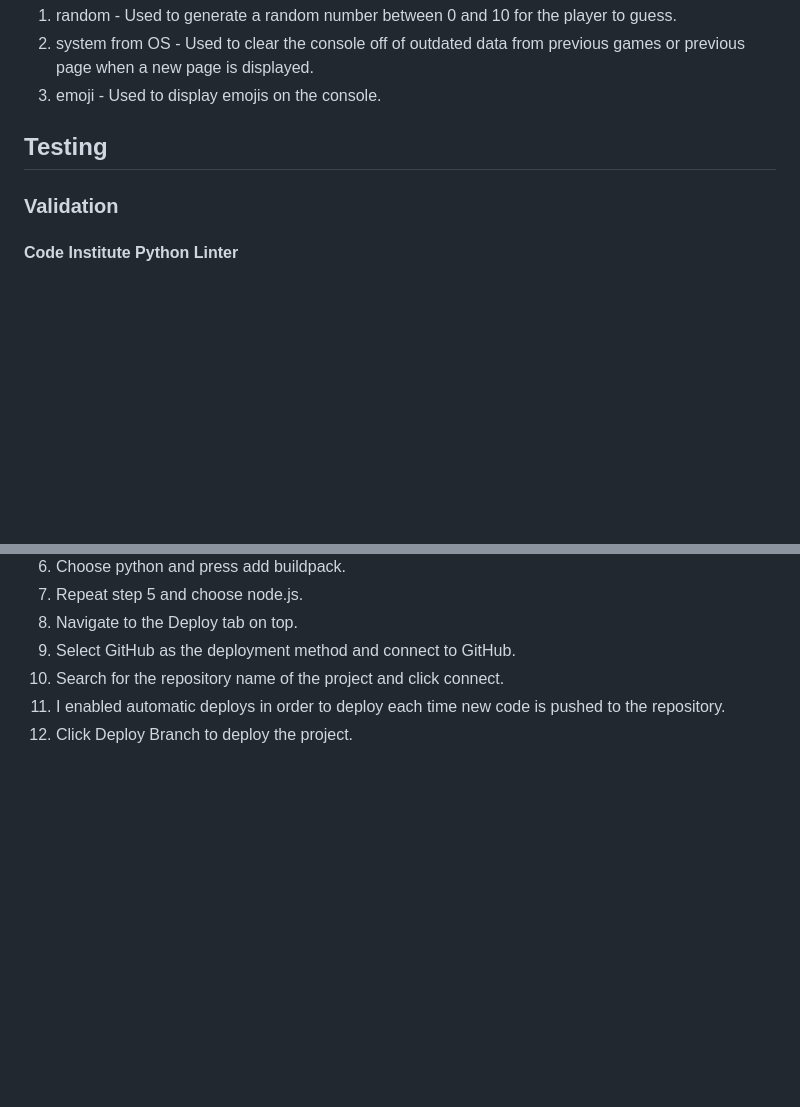
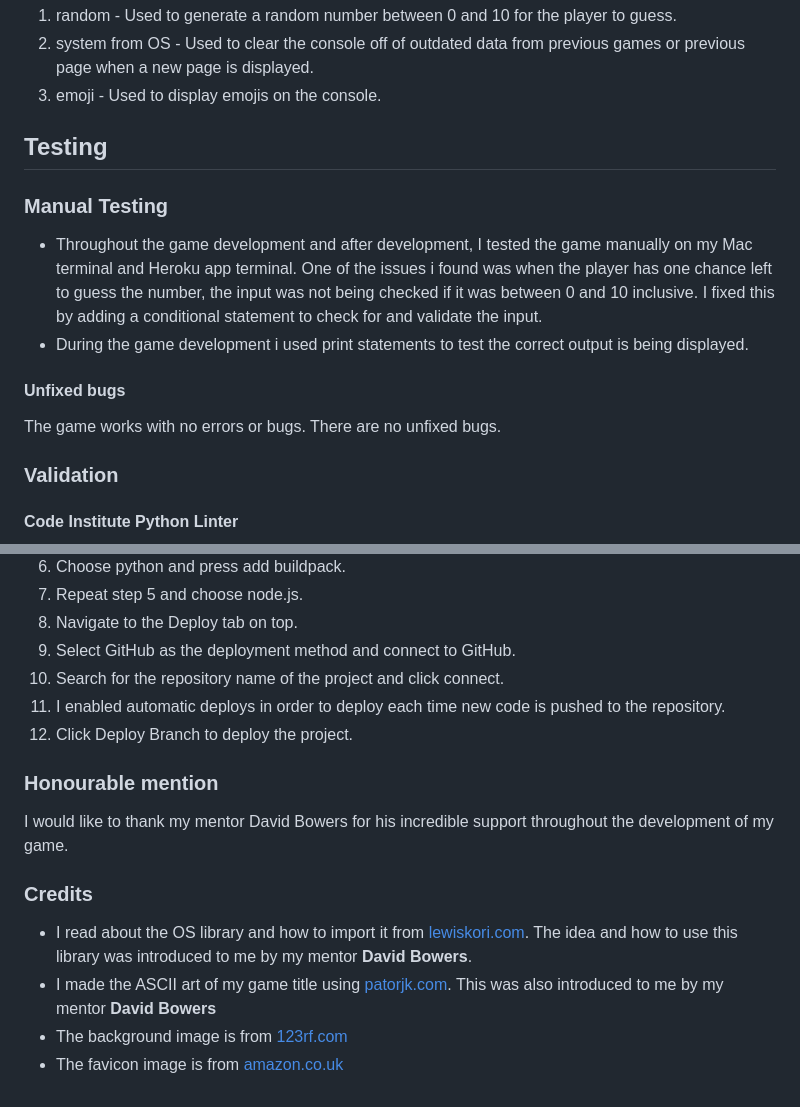
Before and after one commit to Faysal-Ahmed-Aweys/guess-master, a Markdown page: README.md, 2 parts joined by grey strips. Rendered like a GitHub page; blank space fills up the shorter version.

Commit message:
Update testing section and add Credits section

```diff
--- a/README.md
+++ b/README.md
@@ -112,8 +112,19 @@ or previous page when a new page is displayed.
 3. emoji - Used to display emojis on the console.
 
 ## **Testing**
+### **Manual Testing**
+* Throughout the game development and after development,
+I tested the game manually on my Mac terminal and Heroku app terminal.
+One of the issues i found was when the player has one chance left to guess
+the number, the input was not being checked if it was between 0 and 10 inclusive.
+I fixed this by adding a conditional statement to check for and validate the input.
+* During the game development i used print statements to test the correct output
+is being displayed.
+
+#### **Unfixed bugs**
+The game works with no errors or bugs. There are no unfixed bugs.
+
 ### **Validation**
-
 #### **Code Institute Python Linter**
 ![CI Python Linter](screenshots/ci_py_linter.png)
 Code institute Python Linter returned some errors.
@@ -148,3 +159,15 @@ I took these steps to deploy the game to [Heroku.com](https://www.heroku.com)
 11. Search for the repository name of the project and click connect.
 12. I enabled automatic deploys in order to deploy each time new code is pushed to the repository.
 13. Click Deploy Branch to deploy the project.
+
+### **Honourable mention**
+I would like to thank my mentor David Bowers for his incredible support throughout
+the development of my game.
+
+### **Credits**
+* I read about the OS library and how to import it from [lewiskori.com](https://lewiskori.com/blog/how-to-clear-screen-in-python-terminal/).
+The idea and how to use this library was introduced to me by my mentor **David Bowers**.
+* I made the ASCII art of my game title using [patorjk.com](https://patorjk.com/software/taag/#p=display&f=Calvin%20S&t=).
+This was also introduced to me by my mentor **David Bowers**
+* The background image is from [123rf.com](https://www.123rf.com/photo_26576728_numbers-background.html)
+* The favicon image is from [amazon.co.uk](https://www.amazon.co.uk/JACTheCreator-Guess-The-Number/dp/B0797Z83HK)
```
